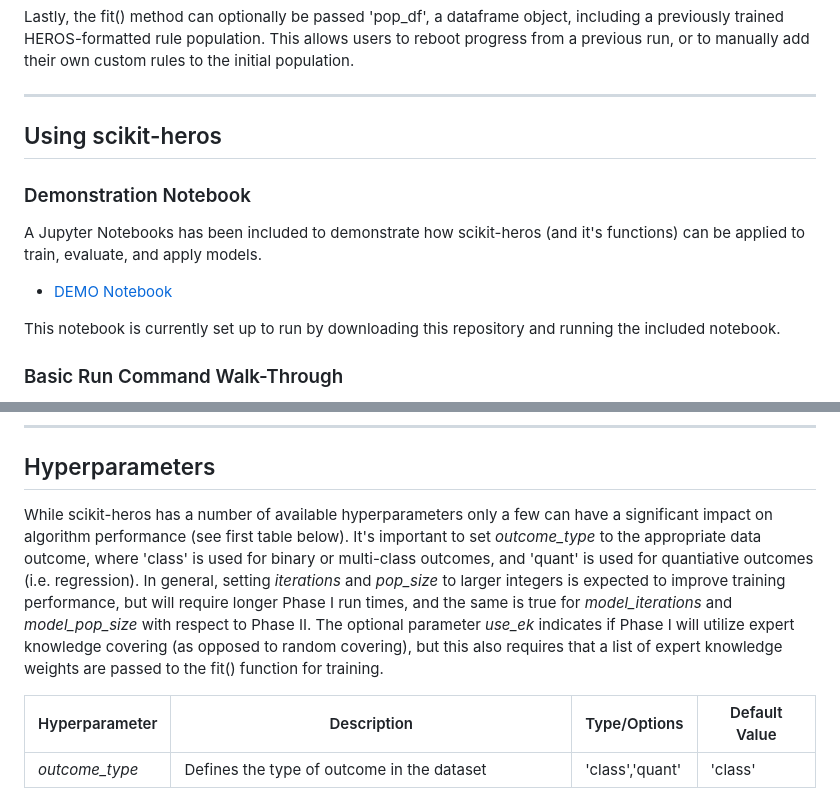
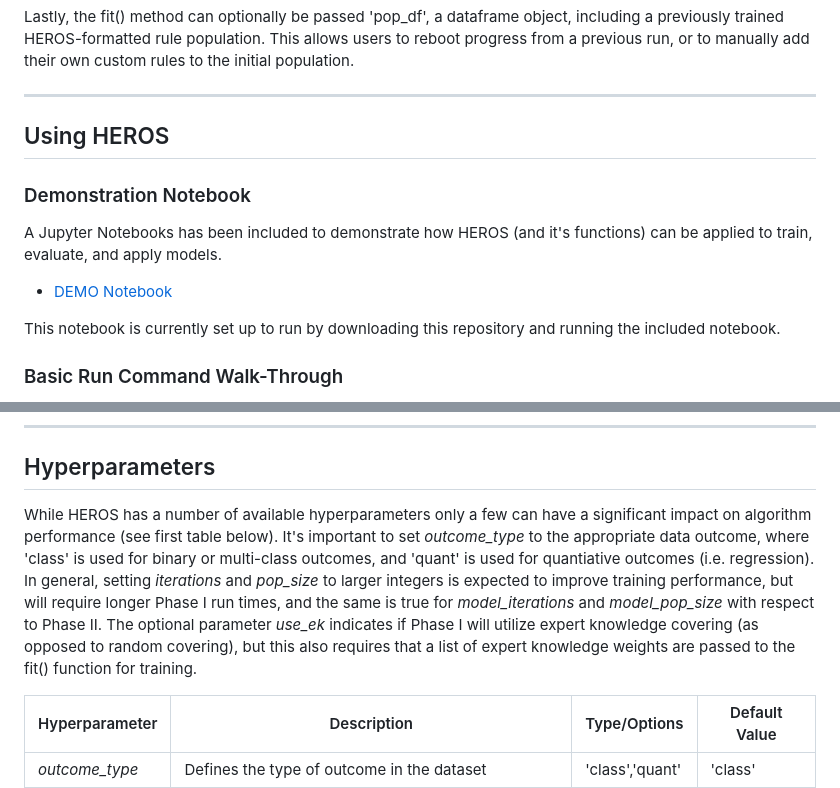
Before and after one commit to UrbsLab/heros, a Markdown page: README.md, 2 parts joined by grey strips. Rendered like a GitHub page.

```diff
--- a/README.md
+++ b/README.md
@@ -56,11 +56,11 @@ Lastly, the fit() method can optionally be passed 'pop_df', a dataframe object,
 
 ***
 <a id="item-four"></a>
-## Using scikit-heros
+## Using HEROS
 
 ### Demonstration Notebook
-A Jupyter Notebooks has been included to demonstrate how scikit-heros (and it's functions) can be applied to train, evaluate, and apply models.
-* [DEMO Notebook](https://github.com/UrbsLab/scikit-heros/blob/main/HEROS_Demo_Notebook.ipynb)
+A Jupyter Notebooks has been included to demonstrate how HEROS (and it's functions) can be applied to train, evaluate, and apply models.
+* [DEMO Notebook](https://github.com/UrbsLab/heros/blob/main/HEROS_Demo_Notebook.ipynb)
 
 This notebook is currently set up to run by downloading this repository and running the included notebook.
 
@@ -122,7 +122,7 @@ NOTE: The documentation below is currently under construction!!!!!!!!!!!!!
 ***
 <a id="item-five"></a>
 ## Hyperparameters
-While scikit-heros has a number of available hyperparameters only a few can have a significant impact on algorithm performance (see first table below). It's important to set *outcome_type* to the appropriate data outcome, where 'class' is used for binary or multi-class outcomes, and 'quant' is used for quantiative outcomes (i.e. regression). In general, setting *iterations* and *pop_size* to larger integers is expected to improve training performance, but will require longer Phase I run times, and the same is true for *model_iterations* and *model_pop_size* with respect to Phase II. The optional parameter *use_ek* indicates if Phase I will utilize expert knowledge covering (as opposed to random covering), but this also requires that a list of expert knowledge weights are passed to the fit() function for training.
+While HEROS has a number of available hyperparameters only a few can have a significant impact on algorithm performance (see first table below). It's important to set *outcome_type* to the appropriate data outcome, where 'class' is used for binary or multi-class outcomes, and 'quant' is used for quantiative outcomes (i.e. regression). In general, setting *iterations* and *pop_size* to larger integers is expected to improve training performance, but will require longer Phase I run times, and the same is true for *model_iterations* and *model_pop_size* with respect to Phase II. The optional parameter *use_ek* indicates if Phase I will utilize expert knowledge covering (as opposed to random covering), but this also requires that a list of expert knowledge weights are passed to the fit() function for training.
 
 | Hyperparameter | Description | Type/Options | Default Value |
 | -------------- | ----------- | ------------- | ------------- |
```
Also changed, not shown: other parts of README.md (+16 -14 lines).
